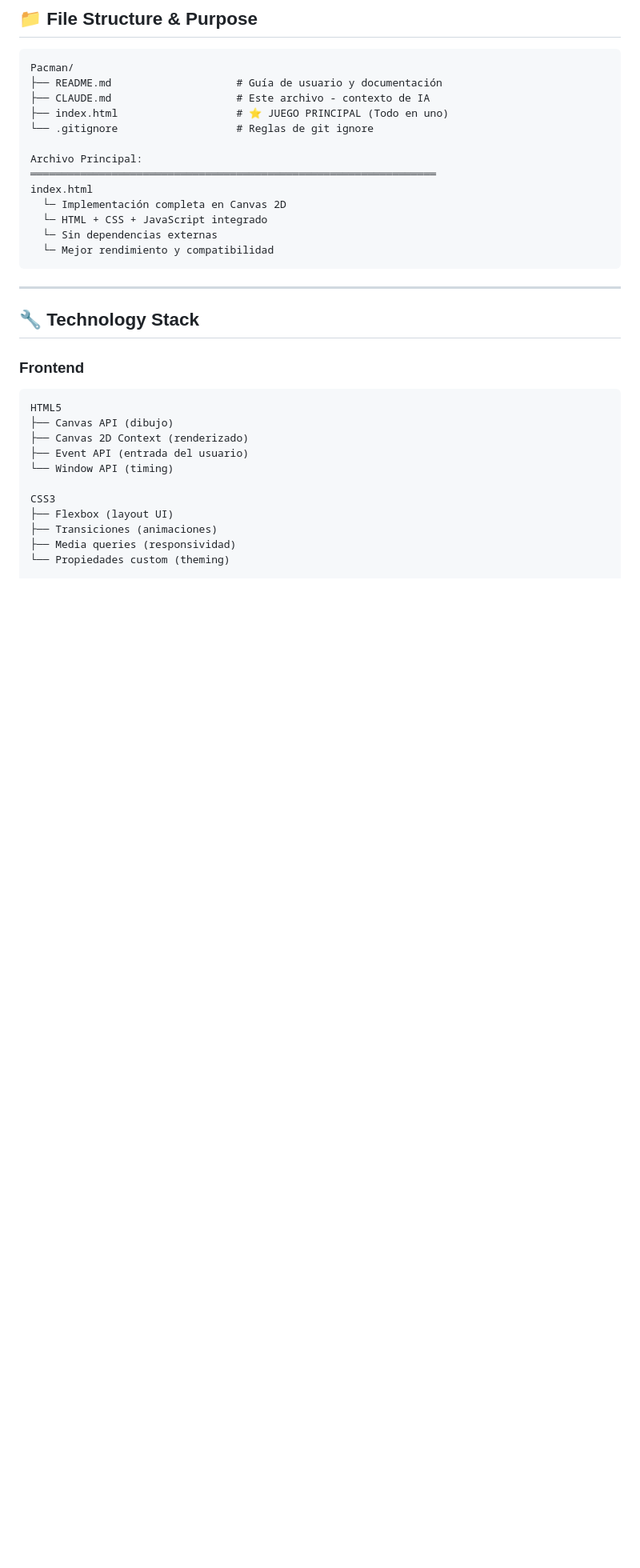
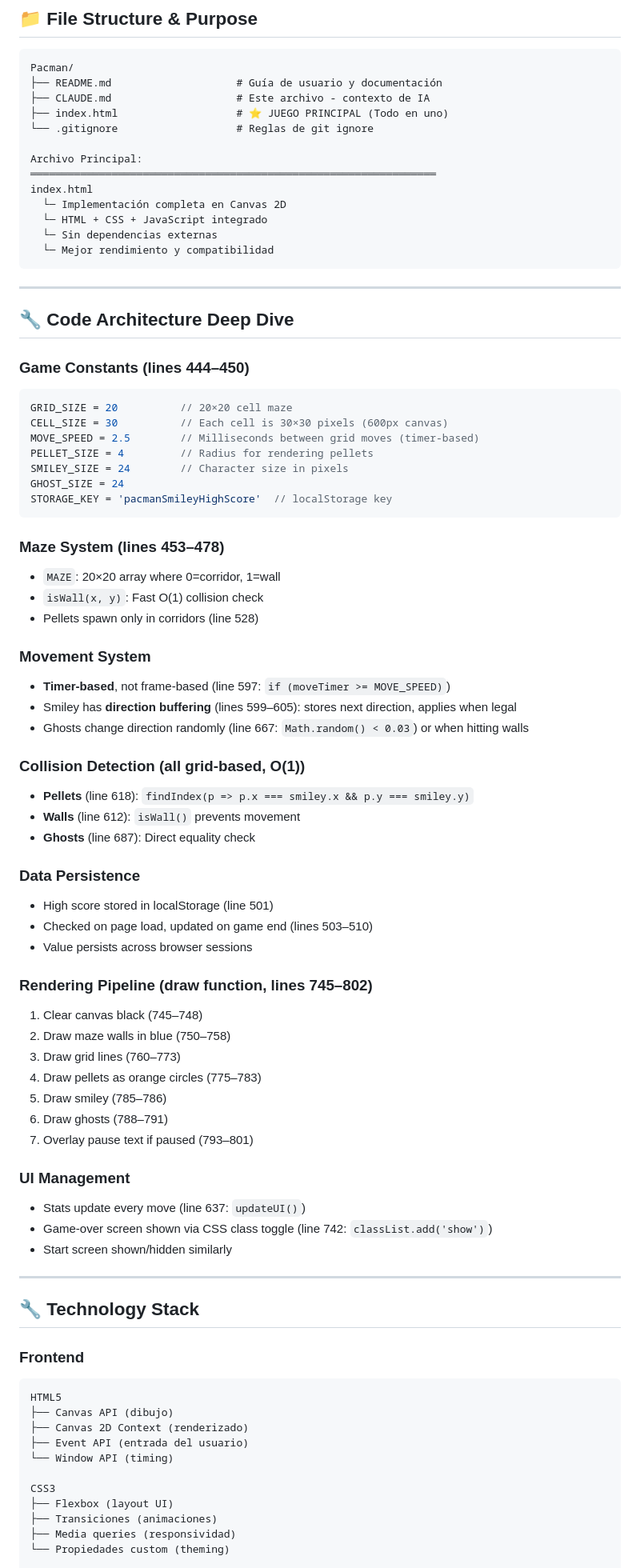
Before and after one commit to wallejelsma-stack/Pacman, a Markdown page: CLAUDE.md, the part around one of its changes. Shown at 80% size. Rendered like a GitHub page; blank space fills up the shorter version.

````diff
--- a/CLAUDE.md
+++ b/CLAUDE.md
@@ -54,6 +99,55 @@ index.html
   └─ Sin dependencias externas
   └─ Mejor rendimiento y compatibilidad
 ```
+
+---
+
+## 🔧 Code Architecture Deep Dive
+
+### Game Constants (lines 444–450)
+```javascript
+GRID_SIZE = 20          // 20×20 cell maze
+CELL_SIZE = 30          // Each cell is 30×30 pixels (600px canvas)
+MOVE_SPEED = 2.5        // Milliseconds between grid moves (timer-based)
+PELLET_SIZE = 4         // Radius for rendering pellets
+SMILEY_SIZE = 24        // Character size in pixels
+GHOST_SIZE = 24
+STORAGE_KEY = 'pacmanSmileyHighScore'  // localStorage key
+```
+
+### Maze System (lines 453–478)
+- `MAZE`: 20×20 array where 0=corridor, 1=wall
+- `isWall(x, y)`: Fast O(1) collision check
+- Pellets spawn only in corridors (line 528)
+
+### Movement System
+- **Timer-based**, not frame-based (line 597: `if (moveTimer >= MOVE_SPEED)`)
+- Smiley has **direction buffering** (lines 599–605): stores next direction, applies when legal
+- Ghosts change direction randomly (line 667: `Math.random() < 0.03`) or when hitting walls
+
+### Collision Detection (all grid-based, O(1))
+- **Pellets** (line 618): `findIndex(p => p.x === smiley.x && p.y === smiley.y)`
+- **Walls** (line 612): `isWall()` prevents movement
+- **Ghosts** (line 687): Direct equality check
+
+### Data Persistence
+- High score stored in localStorage (line 501)
+- Checked on page load, updated on game end (lines 503–510)
+- Value persists across browser sessions
+
+### Rendering Pipeline (draw function, lines 745–802)
+1. Clear canvas black (745–748)
+2. Draw maze walls in blue (750–758)
+3. Draw grid lines (760–773)
+4. Draw pellets as orange circles (775–783)
+5. Draw smiley (785–786)
+6. Draw ghosts (788–791)
+7. Overlay pause text if paused (793–801)
+
+### UI Management
+- Stats update every move (line 637: `updateUI()`)
+- Game-over screen shown via CSS class toggle (line 742: `classList.add('show')`)
+- Start screen shown/hidden similarly
 
 ---
 
````
Also changed, not shown: other parts of CLAUDE.md (+137 -29 lines).
